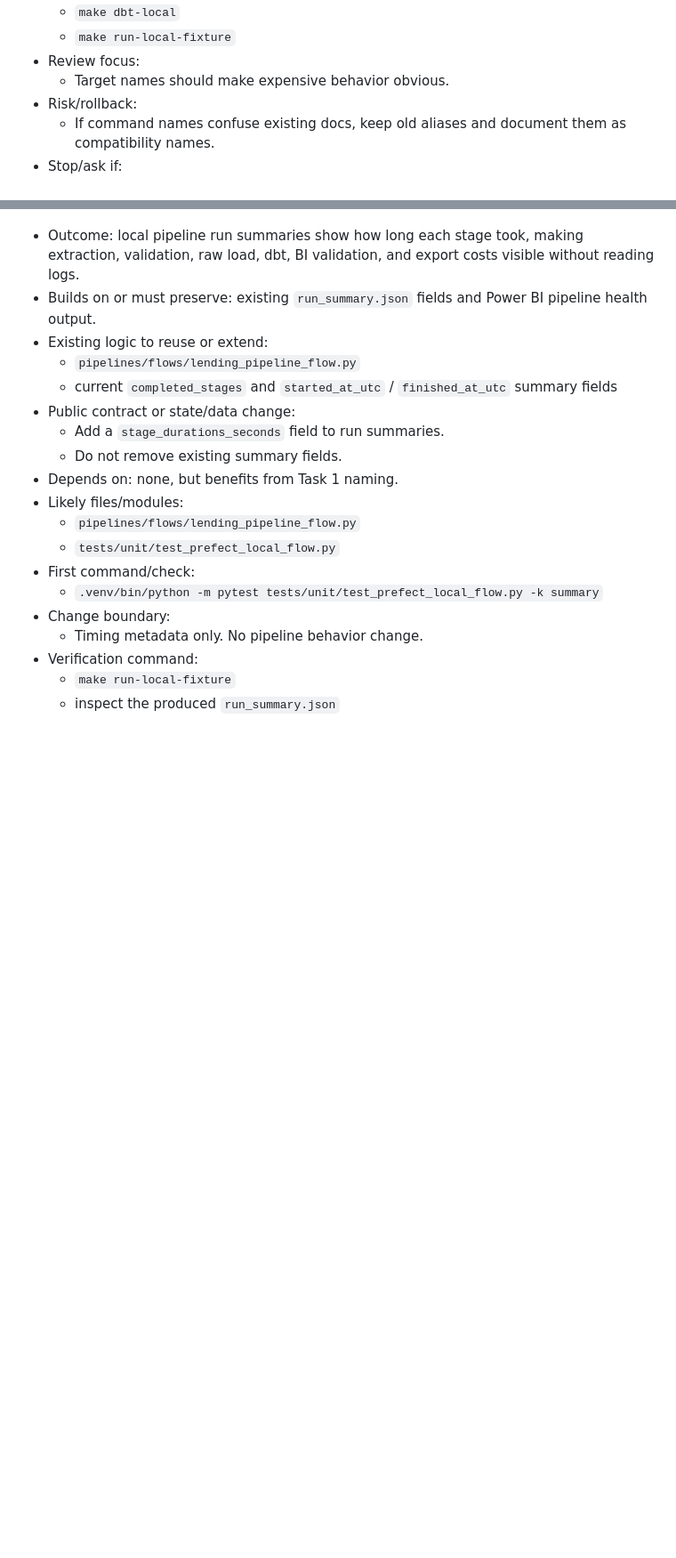
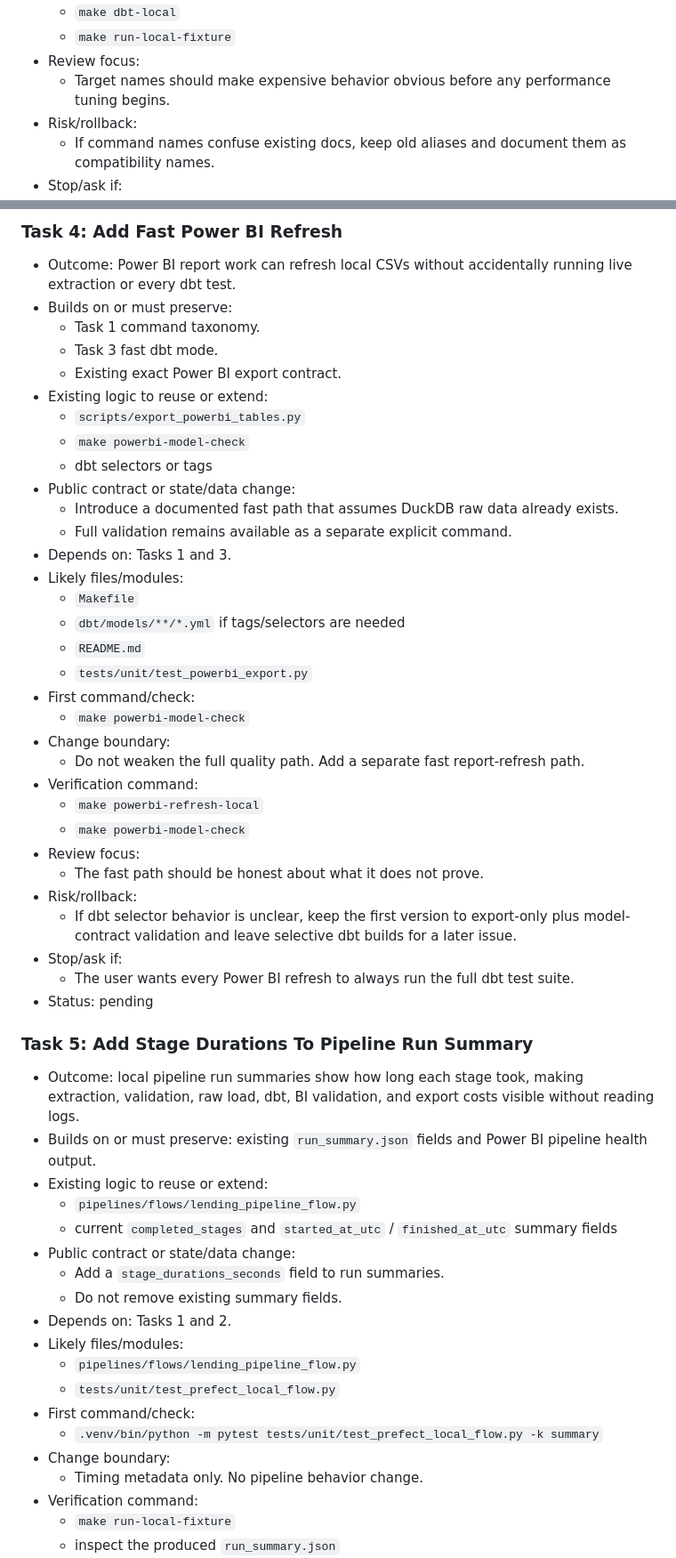
Before and after one commit to stevennitesh/small-business-lending-pipeline, a Markdown page: docs/implementation/local_pipeline_cost_boundary_plan.md, 2 parts joined by grey strips. Shown at 89% size. Rendered like a GitHub page; blank space fills up the shorter version.

```diff
--- a/docs/implementation/local_pipeline_cost_boundary_plan.md
+++ b/docs/implementation/local_pipeline_cost_boundary_plan.md
@@ -104,7 +107,7 @@ If compatibility matters, keep `make run-local` as an alias for fixture smoke an
   - `make dbt-local`
   - `make run-local-fixture`
 - Review focus:
-  - Target names should make expensive behavior obvious.
+  - Target names should make expensive behavior obvious before any performance tuning begins.
 - Risk/rollback:
   - If command names confuse existing docs, keep old aliases and document them as compatibility names.
 - Stop/ask if:
@@ -146,3 +181,39 @@ If compatibility matters, keep `make run-local` as an alias for fixture smoke an
+### Task 4: Add Fast Power BI Refresh
+
+- Outcome: Power BI report work can refresh local CSVs without accidentally running live extraction or every dbt test.
+- Builds on or must preserve:
+  - Task 1 command taxonomy.
+  - Task 3 fast dbt mode.
+  - Existing exact Power BI export contract.
+- Existing logic to reuse or extend:
+  - `scripts/export_powerbi_tables.py`
+  - `make powerbi-model-check`
+  - dbt selectors or tags
+- Public contract or state/data change:
+  - Introduce a documented fast path that assumes DuckDB raw data already exists.
+  - Full validation remains available as a separate explicit command.
+- Depends on: Tasks 1 and 3.
+- Likely files/modules:
+  - `Makefile`
+  - `dbt/models/**/*.yml` if tags/selectors are needed
+  - `README.md`
+  - `tests/unit/test_powerbi_export.py`
+- First command/check:
+  - `make powerbi-model-check`
+- Change boundary:
+  - Do not weaken the full quality path. Add a separate fast report-refresh path.
+- Verification command:
+  - `make powerbi-refresh-local`
+  - `make powerbi-model-check`
+- Review focus:
+  - The fast path should be honest about what it does not prove.
+- Risk/rollback:
+  - If dbt selector behavior is unclear, keep the first version to export-only plus model-contract validation and leave selective dbt builds for a later issue.
+- Stop/ask if:
+  - The user wants every Power BI refresh to always run the full dbt test suite.
+- Status: pending
+
+### Task 5: Add Stage Durations To Pipeline Run Summary
 
 - Outcome: local pipeline run summaries show how long each stage took, making extraction, validation, raw load, dbt, BI validation, and export costs visible without reading logs.
 - Builds on or must preserve: existing `run_summary.json` fields and Power BI pipeline health output.
@@ -152,7 +223,7 @@ If compatibility matters, keep `make run-local` as an alias for fixture smoke an
 - Public contract or state/data change:
   - Add a `stage_durations_seconds` field to run summaries.
   - Do not remove existing summary fields.
-- Depends on: none, but benefits from Task 1 naming.
+- Depends on: Tasks 1 and 2.
 - Likely files/modules:
   - `pipelines/flows/lending_pipeline_flow.py`
   - `tests/unit/test_prefect_local_flow.py`
```
Also changed, not shown: other parts of docs/implementation/local_pipeline_cost_boundary_plan.md (+48 -44 lines).
